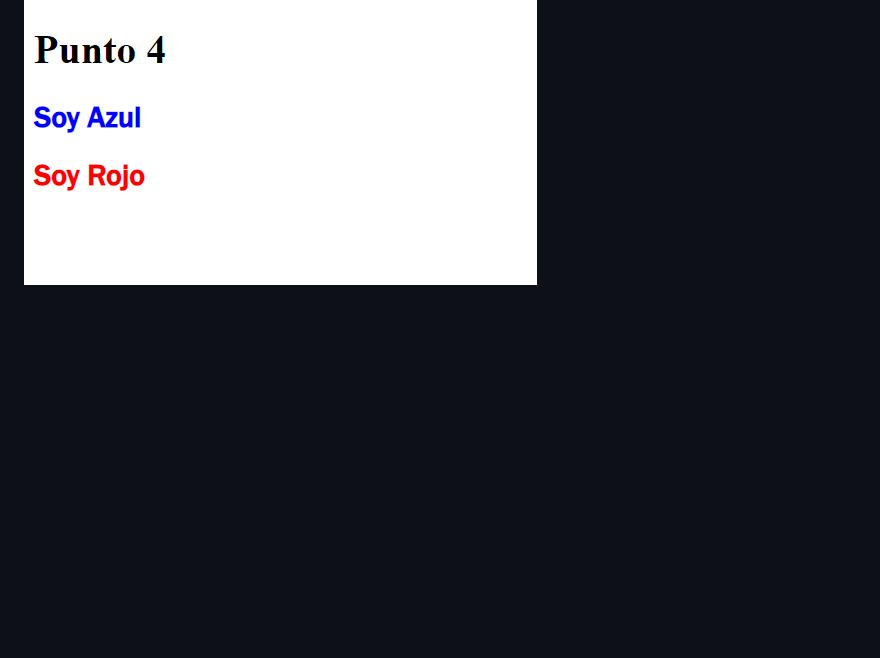
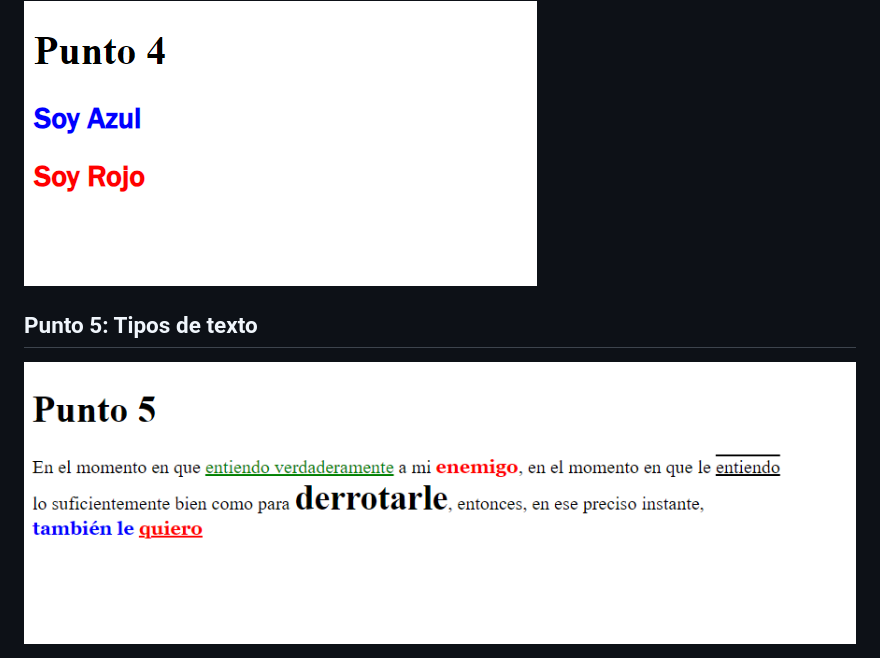
Before and after one commit to angelinvanessa/Unidad-9, a Markdown page: README.md, the part around the change. GitHub-like rendering; pictures changed too: PUBLIC/images/punto5.png (added); blank space fills up the shorter version.

Commit message:
PUNTO 5

```diff
--- a/README.md
+++ b/README.md
@@ -11,3 +11,5 @@
 <img src="PUBLIC/images/css.png">
 <h2>Punto 4: Titulo de color</h2>
 <img src="PUBLIC/images/punto4.png">
+<h2>Punto 5: Tipos de texto</h2>
+<img src="PUBLIC/images/punto5.png">
```
Also changed, not shown: 2 other files.
